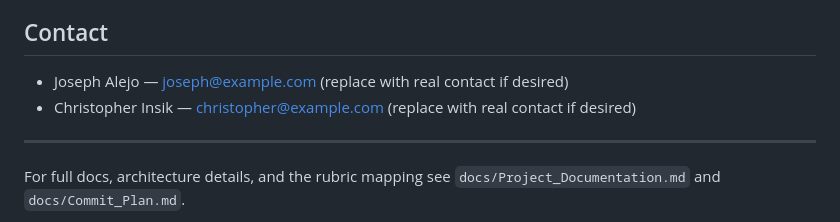
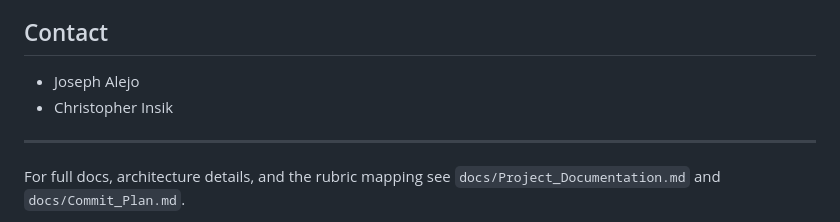
Before and after one commit to wrnzn/ForUMHUB, a Markdown page: README.md, the part around the change. GitHub-like rendering.

```diff
--- a/README.md
+++ b/README.md
@@ -65,8 +65,8 @@ Notes:
 - Release `v0.1.0` contains an attached release APK (uploaded). For future releases, tag with semantic versioning and attach produced artifacts.
 
 ## Contact
-- Joseph Alejo — joseph@example.com (replace with real contact if desired)
-- Christopher Insik — christopher@example.com (replace with real contact if desired)
+- Joseph Alejo
+- Christopher Insik
 
 ---
 
```
